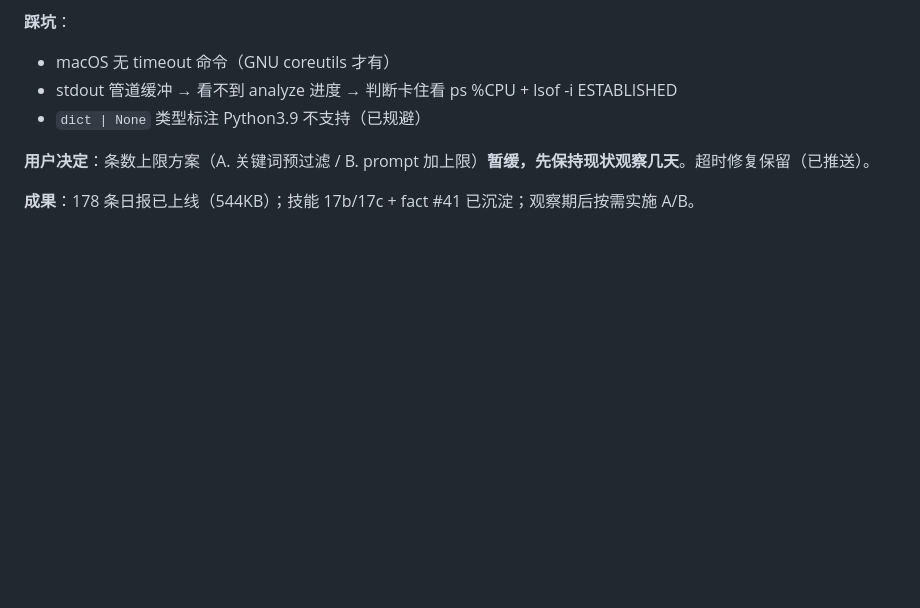
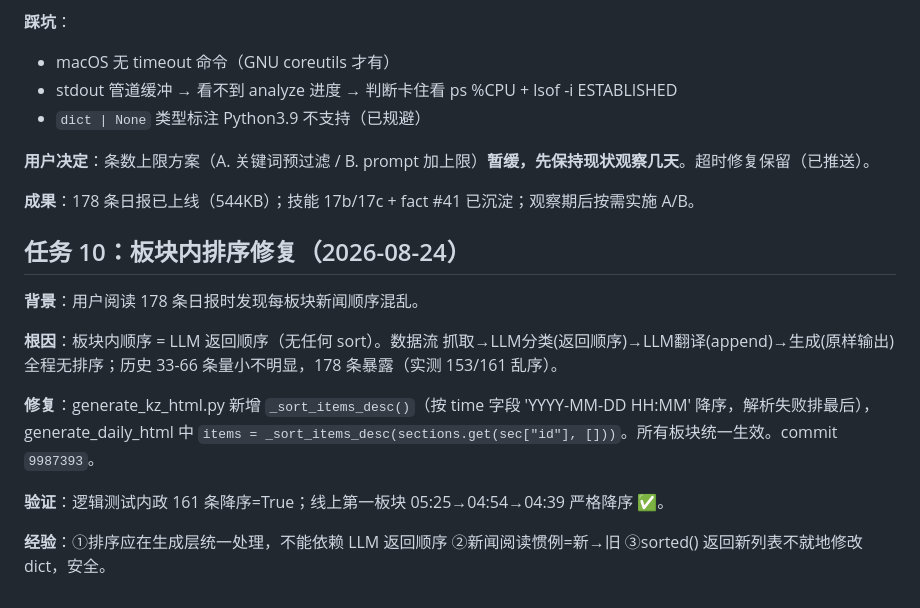
Before and after one commit to macmini9330/news-daily, a Markdown page: docs/CHANGELOG.md, the part around the change. Drawn GitHub-style; blank space fills up the shorter version.

Commit message:
docs: CHANGELOG 任务10 板块内排序修复归档

```diff
--- a/docs/CHANGELOG.md
+++ b/docs/CHANGELOG.md
@@ -190,3 +190,16 @@
 **用户决定**：条数上限方案（A. 关键词预过滤 / B. prompt 加上限）**暂缓，先保持现状观察几天**。超时修复保留（已推送）。
 
 **成果**：178 条日报已上线（544KB）；技能 17b/17c + fact #41 已沉淀；观察期后按需实施 A/B。
+
+
+## 任务 10：板块内排序修复（2026-08-24）
+
+**背景**：用户阅读 178 条日报时发现每板块新闻顺序混乱。
+
+**根因**：板块内顺序 = LLM 返回顺序（无任何 sort）。数据流 抓取→LLM分类(返回顺序)→LLM翻译(append)→生成(原样输出) 全程无排序；历史 33-66 条量小不明显，178 条暴露（实测 153/161 乱序）。
+
+**修复**：generate_kz_html.py 新增 `_sort_items_desc()`（按 time 字段 'YYYY-MM-DD HH:MM' 降序，解析失败排最后），generate_daily_html 中 `items = _sort_items_desc(sections.get(sec["id"], []))`。所有板块统一生效。commit `9987393`。
+
+**验证**：逻辑测试内政 161 条降序=True；线上第一板块 05:25→04:54→04:39 严格降序 ✅。
+
+**经验**：①排序应在生成层统一处理，不能依赖 LLM 返回顺序 ②新闻阅读惯例=新→旧 ③sorted() 返回新列表不就地修改 dict，安全。
```
